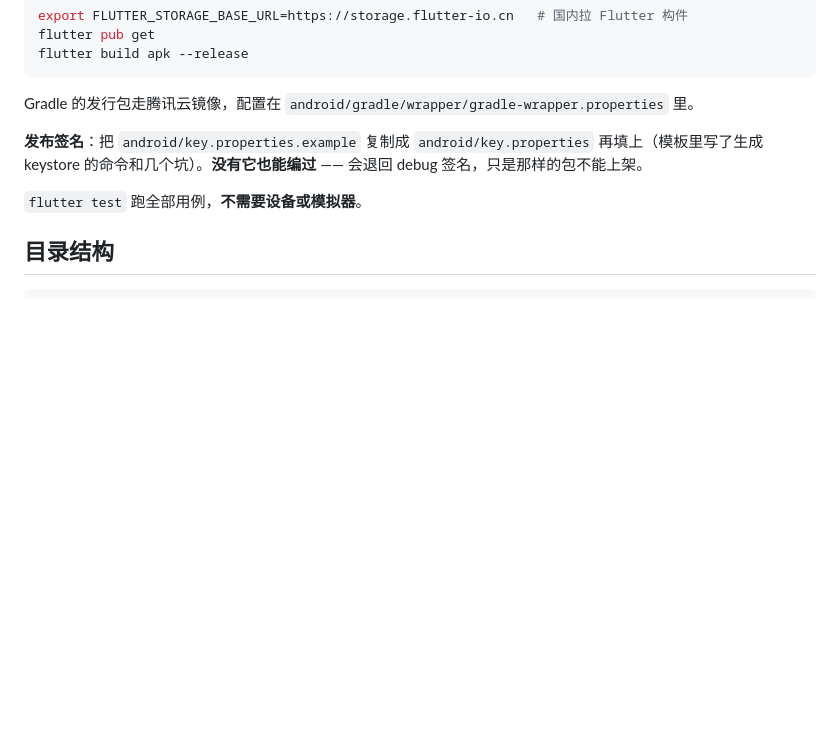
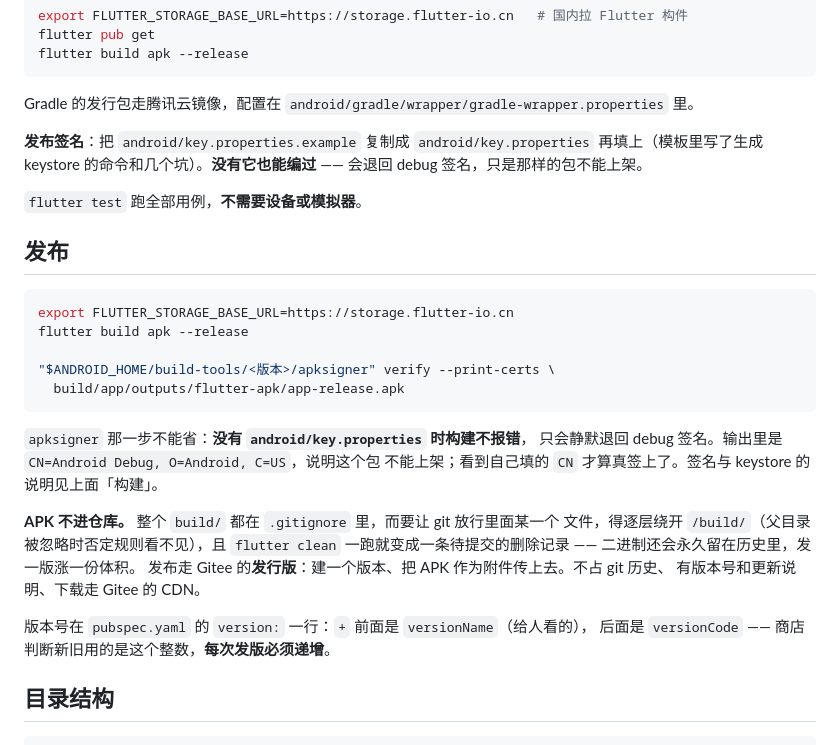
Before and after one commit to Bennett-LiBingHai/deep_unzip, a Markdown page: README.md, the part around the change. GitHub-like rendering; blank space fills up the shorter version.

Commit message:
README：补「发布」一节 —— 签名怎么确认、包怎么发
三件事：

- `apksigner verify --print-certs` 那一步**不能省**。没有 android/key.properties
  时构建不报错，只会静默退回 debug 签名 —— 判据写清了（看到 `CN=Android Debug`
  就是没签上）
- **APK 不进仓库**。整个 build/ 都在 .gitignore 里，要放行里面某一个文件得逐层
  绕开 /build/（父目录被忽略时否定规则看不见），且 flutter clean 会把它变成一条
  待提交的删除记录，二进制还会永久留在历史里。发布改走 Gitee 的发行版附件
- 版本号里 `+` 后面那个 versionCode 是商店判断新旧的依据，每次发版必须递增

Co-Authored-By: Claude Code <noreply@anthropic.com>

````diff
--- a/README.md
+++ b/README.md
@@ -66,6 +66,29 @@ Gradle 的发行包走腾讯云镜像，配置在
 
 `flutter test` 跑全部用例，**不需要设备或模拟器**。
 
+## 发布
+
+```bash
+export FLUTTER_STORAGE_BASE_URL=https://storage.flutter-io.cn
+flutter build apk --release
+
+"$ANDROID_HOME/build-tools/<版本>/apksigner" verify --print-certs \
+  build/app/outputs/flutter-apk/app-release.apk
+```
+
+`apksigner` 那一步不能省：**没有 `android/key.properties` 时构建不报错**，
+只会静默退回 debug 签名。输出里是 `CN=Android Debug, O=Android, C=US`，说明这个包
+不能上架；看到自己填的 `CN` 才算真签上了。签名与 keystore 的说明见上面「构建」。
+
+**APK 不进仓库。** 整个 `build/` 都在 `.gitignore` 里，而要让 git 放行里面某一个
+文件，得逐层绕开 `/build/`（父目录被忽略时否定规则看不见），且 `flutter clean`
+一跑就变成一条待提交的删除记录 —— 二进制还会永久留在历史里，发一版涨一份体积。
+发布走 Gitee 的**发行版**：建一个版本、把 APK 作为附件传上去。不占 git 历史、
+有版本号和更新说明、下载走 Gitee 的 CDN。
+
+版本号在 `pubspec.yaml` 的 `version:` 一行：`+` 前面是 `versionName`（给人看的），
+后面是 `versionCode` —— 商店判断新旧用的是这个整数，**每次发版必须递增**。
+
 ## 目录结构
 
 ```
````
